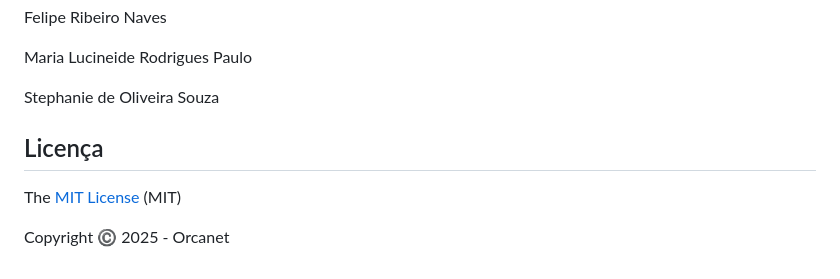
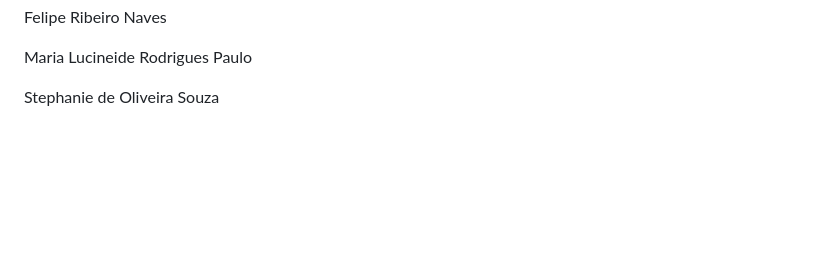
Before and after one commit to stephanie0503/PI_3_2025, a Markdown page: README.md, the part around the change. Drawn GitHub-style; blank space fills up the shorter version.

```diff
--- a/README.md
+++ b/README.md
@@ -261,10 +261,3 @@ Felipe Ribeiro Naves
 Maria Lucineide Rodrigues Paulo
 
 Stephanie de Oliveira Souza
-
-
-## Licença
-
-The [MIT License]() (MIT)
-
-Copyright :copyright: 2025 - Orcanet
```
